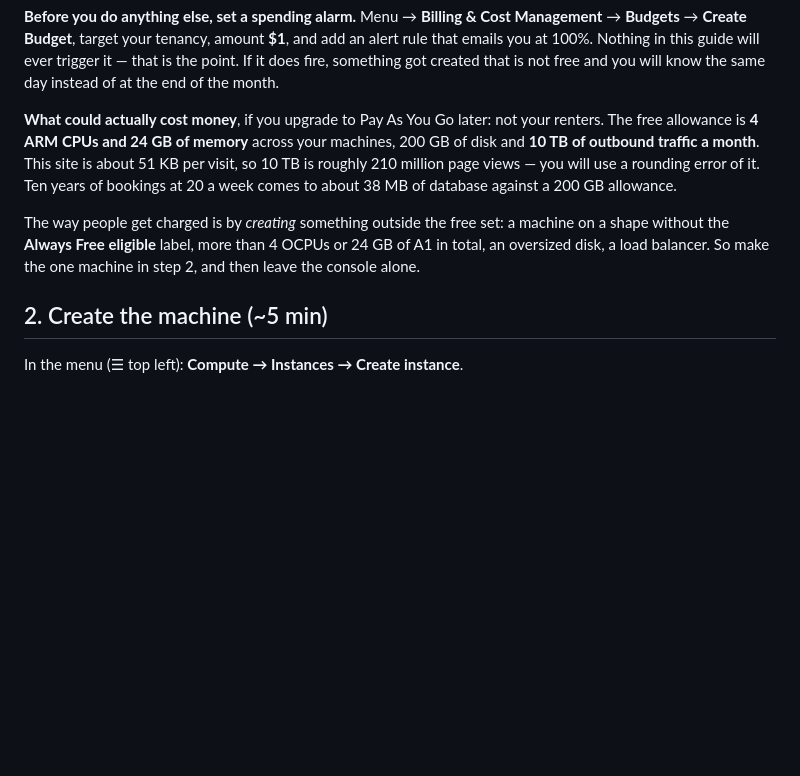
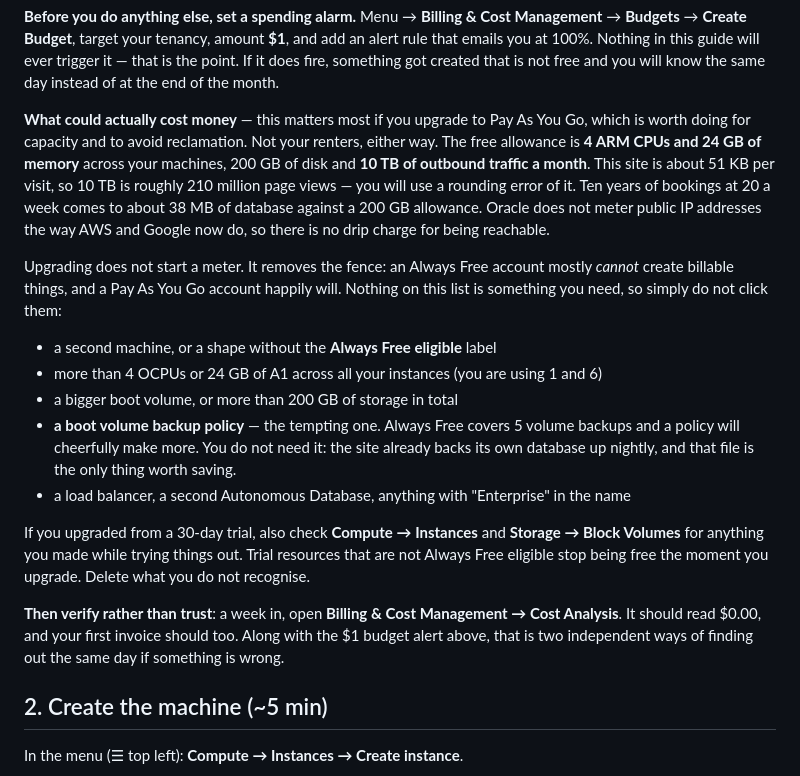
Before and after one commit to rohansohini/planesforfriends, a Markdown page: GETTING-ONLINE.md, the part around the change. GitHub-like rendering; blank space fills up the shorter version.

Commit message:
Spell out what Pay As You Go does and does not change
Upgrading is now the recommended path, for A1 capacity as much as for
reclamation, so the guide should treat it as the normal state rather than a
hypothetical. Always Free resources stay free after upgrading; what changes is
that the account can now create billable things at all.

Lists the specific things not to click, including boot volume backup policies —
the tempting one, since Always Free covers only 5 volume backups and the site
already backs up its own database nightly. Adds a reminder to sweep up leftover
30-day-trial resources, which stop being free on upgrade, and to confirm $0.00
in Cost Analysis after a week rather than trusting the budget alert alone.

Also records that Oracle does not meter public IPv4 addresses the way AWS and
Google now do, so being reachable costs nothing.

Co-Authored-By: Claude Opus 5 <noreply@anthropic.com>
Claude-Session: https://claude.ai/code/session_01YDLLvmmHJCj8CjVf9v4PWA

```diff
--- a/GETTING-ONLINE.md
+++ b/GETTING-ONLINE.md
@@ -82,16 +82,33 @@ emails you at 100%. Nothing in this guide will ever trigger it — that is the p
 fire, something got created that is not free and you will know the same day instead of at the
 end of the month.
 
-**What could actually cost money**, if you upgrade to Pay As You Go later: not your renters. The
-free allowance is **4 ARM CPUs and 24 GB of memory** across your machines, 200 GB of disk and
-**10 TB of outbound traffic a month**. This site is about 51 KB per visit, so 10 TB is roughly
-210 million page views — you will use a rounding error of it. Ten years of bookings at 20 a week
-comes to about 38 MB of database against a 200 GB allowance.
+**What could actually cost money** — this matters most if you upgrade to Pay As You Go, which is
+worth doing for capacity and to avoid reclamation. Not your renters, either way. The free
+allowance is **4 ARM CPUs and 24 GB of memory** across your machines, 200 GB of disk and **10 TB
+of outbound traffic a month**. This site is about 51 KB per visit, so 10 TB is roughly 210
+million page views — you will use a rounding error of it. Ten years of bookings at 20 a week
+comes to about 38 MB of database against a 200 GB allowance. Oracle does not meter public IP
+addresses the way AWS and Google now do, so there is no drip charge for being reachable.
 
-The way people get charged is by *creating* something outside the free set: a machine on a shape
-without the **Always Free eligible** label, more than 4 OCPUs or 24 GB of A1 in total, an
-oversized disk, a load balancer. So make the one machine in step 2, and then leave the console
-alone.
+Upgrading does not start a meter. It removes the fence: an Always Free account mostly *cannot*
+create billable things, and a Pay As You Go account happily will. Nothing on this list is
+something you need, so simply do not click them:
+
+- a second machine, or a shape without the **Always Free eligible** label
+- more than 4 OCPUs or 24 GB of A1 across all your instances (you are using 1 and 6)
+- a bigger boot volume, or more than 200 GB of storage in total
+- **a boot volume backup policy** — the tempting one. Always Free covers 5 volume backups and a
+  policy will cheerfully make more. You do not need it: the site already backs its own database
+  up nightly, and that file is the only thing worth saving.
+- a load balancer, a second Autonomous Database, anything with "Enterprise" in the name
+
+If you upgraded from a 30-day trial, also check **Compute → Instances** and **Storage → Block
+Volumes** for anything you made while trying things out. Trial resources that are not Always
+Free eligible stop being free the moment you upgrade. Delete what you do not recognise.
+
+**Then verify rather than trust**: a week in, open **Billing & Cost Management → Cost Analysis**.
+It should read $0.00, and your first invoice should too. Along with the $1 budget alert above,
+that is two independent ways of finding out the same day if something is wrong.
 
 ## 2. Create the machine (~5 min)
 
```
